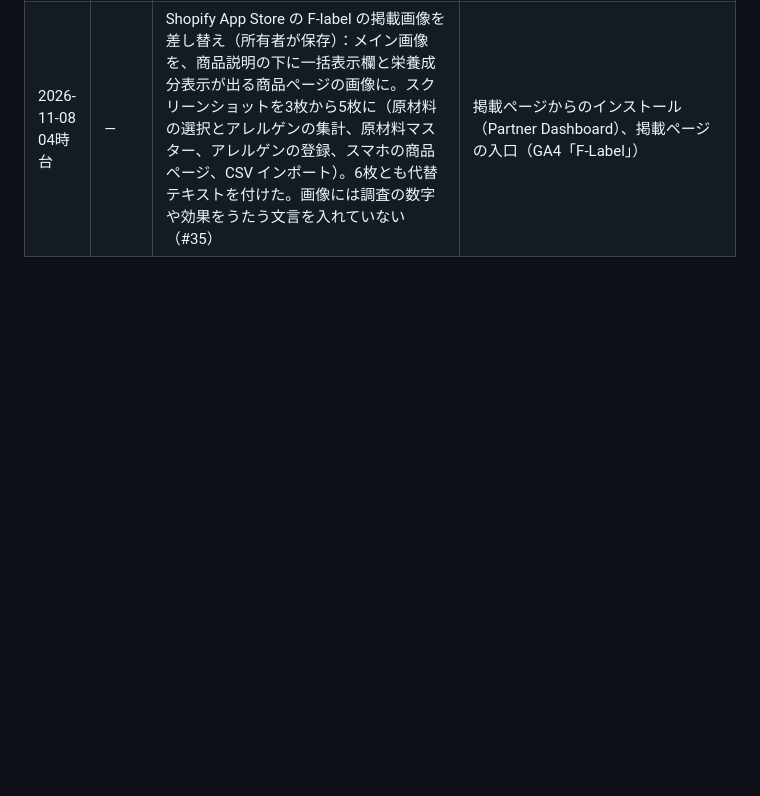
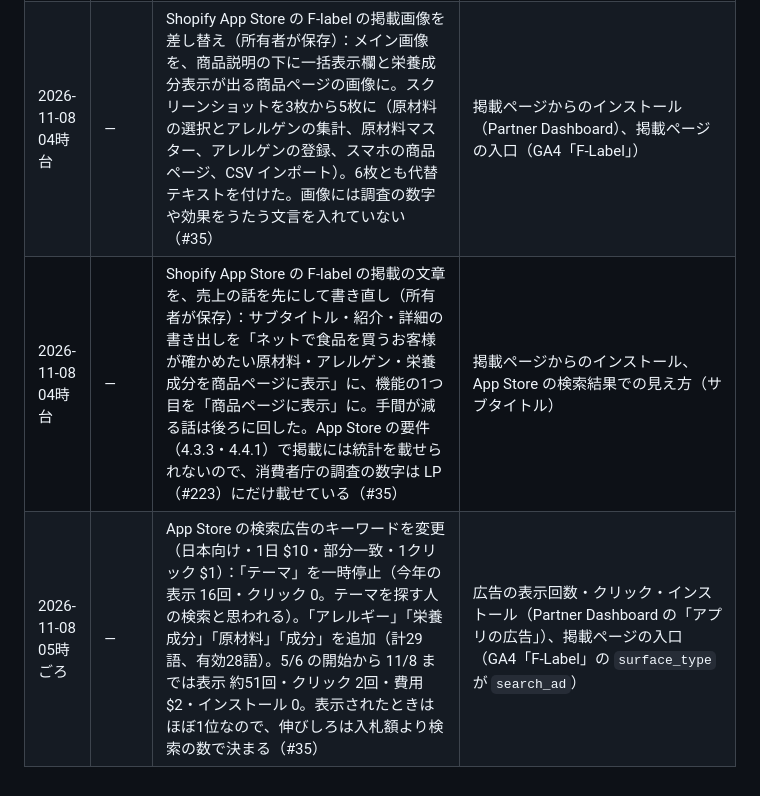
Before and after one commit to Mix-Juice-io/mix-juice-corporate, a Markdown page: docs/acquisition/changelog.md, the part around the change. GitHub-like rendering; blank space fills up the shorter version.

Commit message:
docs(acquisition): record the listing copy and ad keyword changes (#225)
* docs(acquisition): record the sales-first App Store listing copy

Co-Authored-By: Claude Opus 5.5 <noreply@anthropic.com>

* docs(acquisition): record the App Store ad keyword changes

Co-Authored-By: Claude Opus 5.5 <noreply@anthropic.com>

* docs(acquisition): give the ad change an approximate time

Co-Authored-By: Claude Opus 5.5 <noreply@anthropic.com>

---------

Co-authored-by: Claude Opus 5.5 <noreply@anthropic.com>

```diff
--- a/docs/acquisition/changelog.md
+++ b/docs/acquisition/changelog.md
@@ -92,3 +92,5 @@
 | 2026-11-08 | — | Shopify App Store の F-label の掲載を変更（所有者が保存、時刻は記録なし）：名前を「Fラベル｜食品表示・アレルギー・栄養成分」に、サブタイトル・紹介・詳細・機能5つを書き直し、検索語の「テーマ」「アレルゲン」を「アレルギー表示」「栄養成分表示」に、Google 向けのタイトルと説明・料金プランの特徴4つを追加（#35）。アプリの設定（`shopify.app.toml`）の名前は未変更 | App Store の検索順位、掲載ページの入口（GA4「F-Label」の `surface_type`・`surface_detail`）、インストール |
 | 2026-11-08 04:35 | #223 | Fラベルの LP に「商品ページにも食品表示を載せる理由」の節を足した。消費者庁の令和2年度の調査（ネットで食品を買ったことがある3,000人）から、食品表示の情報がサイトにないとき「実店舗で購入する」35.8%・「購入をやめる」18.6%、情報の不足で困った人のうち「知りたい情報が記載されていない」62.0% を出典付きで載せ、EU 規則 1169/2011 第14条にも触れた（#35） | LP から App Store への遷移（`mix_lp_cta_click`・`mix_outbound_shopify_app`） |
 | 2026-11-08 04時台 | — | Shopify App Store の F-label の掲載画像を差し替え（所有者が保存）：メイン画像を、商品説明の下に一括表示欄と栄養成分表示が出る商品ページの画像に。スクリーンショットを3枚から5枚に（原材料の選択とアレルゲンの集計、原材料マスター、アレルゲンの登録、スマホの商品ページ、CSV インポート）。6枚とも代替テキストを付けた。画像には調査の数字や効果をうたう文言を入れていない（#35） | 掲載ページからのインストール（Partner Dashboard）、掲載ページの入口（GA4「F-Label」） |
+| 2026-11-08 04時台 | — | Shopify App Store の F-label の掲載の文章を、売上の話を先にして書き直し（所有者が保存）：サブタイトル・紹介・詳細の書き出しを「ネットで食品を買うお客様が確かめたい原材料・アレルゲン・栄養成分を商品ページに表示」に、機能の1つ目を「商品ページに表示」に。手間が減る話は後ろに回した。App Store の要件（4.3.3・4.4.1）で掲載には統計を載せられないので、消費者庁の調査の数字は LP（#223）にだけ載せている（#35） | 掲載ページからのインストール、App Store の検索結果での見え方（サブタイトル） |
+| 2026-11-08 05時ごろ | — | App Store の検索広告のキーワードを変更（日本向け・1日 $10・部分一致・1クリック $1）：「テーマ」を一時停止（今年の表示 16回・クリック 0。テーマを探す人の検索と思われる）。「アレルギー」「栄養成分」「原材料」「成分」を追加（計29語、有効28語）。5/6 の開始から 11/8 までは表示 約51回・クリック 2回・費用 $2・インストール 0。表示されたときはほぼ1位なので、伸びしろは入札額より検索の数で決まる（#35） | 広告の表示回数・クリック・インストール（Partner Dashboard の「アプリの広告」）、掲載ページの入口（GA4「F-Label」の `surface_type` が `search_ad`） |
```
